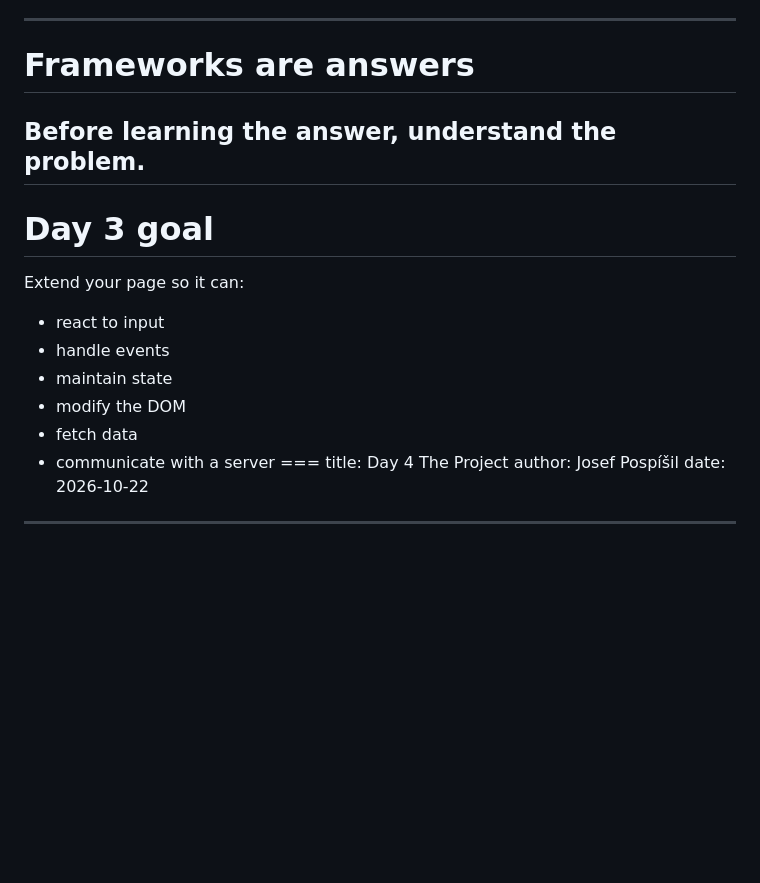
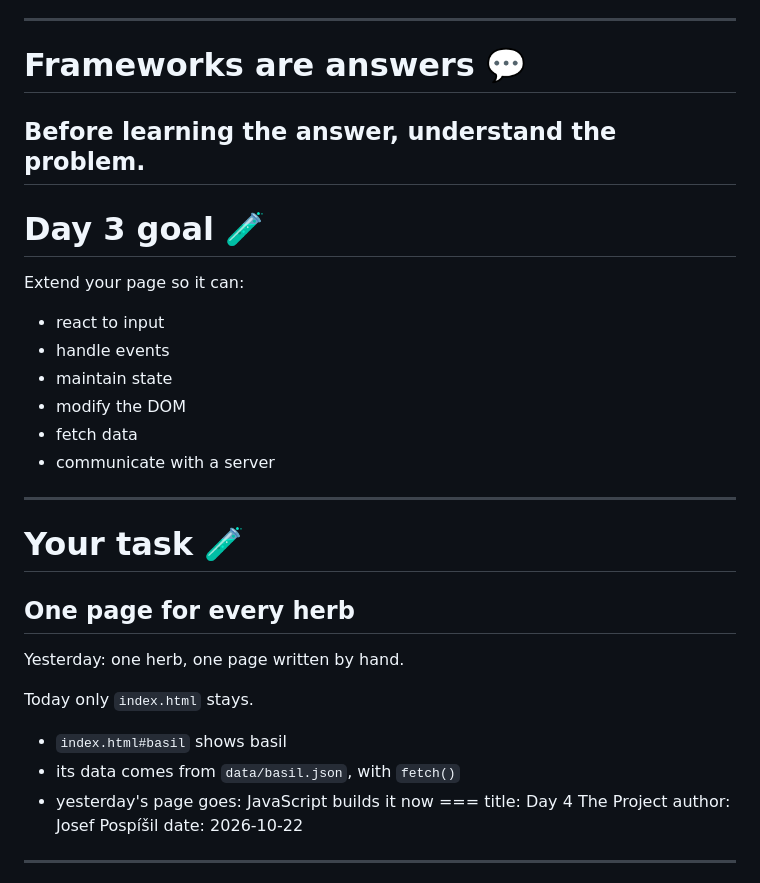
Before and after one commit to bishoyrafat/culs-frontend-2026, a Markdown page: Contemporary-Frontend-Development.md, the part around one of its changes. Rendered like a GitHub page; blank space fills up the shorter version.

Commit message:
Take the marked functionality day and the herb garden task
Co-Authored-By: Claude Opus 5.5 <noreply@anthropic.com>

```diff
--- a/Contemporary-Frontend-Development.md
+++ b/Contemporary-Frontend-Development.md
@@ -1152,10 +1152,10 @@ You will encounter:
 * bundlers
 * build systems
 ---
-# Frameworks are answers
+# Frameworks are answers 💬
 Before learning the answer, understand the problem.
 ---
-# Day 3 goal
+# Day 3 goal 🧪
 Extend your page so it can:
 * react to input
 * handle events
@@ -1163,6 +1163,15 @@ Extend your page so it can:
 * modify the DOM
 * fetch data
 * communicate with a server
+---
+# Your task 🧪
+## One page for every herb
+Yesterday: one herb, one page written by hand.
+
+Today only `index.html` stays.
+* `index.html#basil` shows basil
+* its data comes from `data/basil.json`, with `fetch()`
+* yesterday's page goes: JavaScript builds it now
 ===
 title: Day 4 The Project
 author: Josef Pospíšil
```
Also changed, not shown: other parts of Contemporary-Frontend-Development.md (+16 -16 lines).
